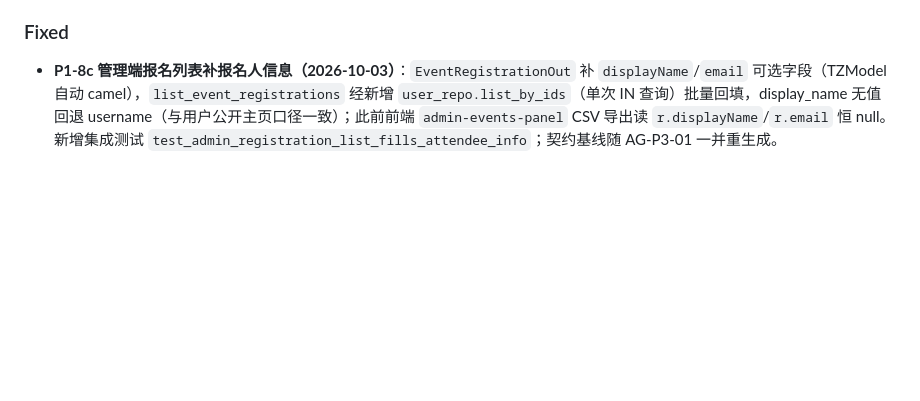
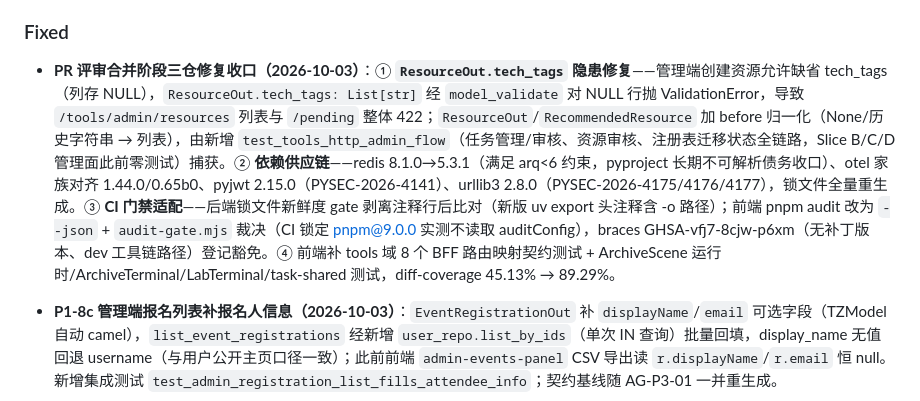
Before and after one commit to 3yearsZhuang/CS-Web-Project, a Markdown page: CHANGELOG.md, the part around the change. Drawn GitHub-style; blank space fills up the shorter version.

Commit message:
chore(root): PR 评审合并收口 —— 子模块指针同步 + CHANGELOG 登记
- 子模块指针：Backend → master(43dd37b，#32/#35/#34 全部合并)；Frontend → main(6251250，#73/#74 已合并)
- CHANGELOG：评审阶段修复（tech_tags 422 / 依赖供应链 / CI 门禁适配 / diff-coverage 补齐）
- 待办状态保持：AG-P3-01 进行中

```diff
--- a/CHANGELOG.md
+++ b/CHANGELOG.md
@@ -47,6 +47,8 @@
 - **Dependabot 版本更新停用，改为仅安全更新（2026-10-04）**：两子仓 `.github/dependabot.yml` 删除（后端 `KashiwagiEri233/CS-Web-Backend` master 直提 `86ac61c`；前端 `3yearsZhuang/CS-Web-Frontend` 分支保护规则要求走 PR，经 [PR #75](https://github.com/3yearsZhuang/CS-Web-Frontend/pull/75) 合并 `da43df2`）——停用每周一 09:00 自动提版本升级 PR 的机制（单仓上限 10 个堆积，且 2026-08-25 批次曾只 bump `pyproject.toml` 未重生成锁文件引发 P0 锁漂移，见 Fixed 2026-09-14 条）。前端仓已开启 Dependabot alerts + security updates（`vulnerability-alerts`/`automated-security-fixes` 均 204）：今后仅当依赖存在已知漏洞才自动提修复 PR。后端仓 alerts 当前为关（404）且当前账号无 admin 权限，security updates 开关须 owner 在 Settings → Code security 手动开启。存量 18 个版本升级 PR（后端 #20–#29、前端 #55–#69）已附说明关闭。
 
 ### Fixed
+
+- **PR 评审合并阶段三仓修复收口（2026-10-03）**：① **`ResourceOut.tech_tags` 隐患修复**——管理端创建资源允许缺省 tech_tags（列存 NULL），`ResourceOut.tech_tags: List[str]` 经 `model_validate` 对 NULL 行抛 ValidationError，导致 `/tools/admin/resources` 列表与 `/pending` 整体 422；`ResourceOut`/`RecommendedResource` 加 before 归一化（None/历史字符串 → 列表），由新增 `test_tools_http_admin_flow`（任务管理/审核、资源审核、注册表迁移状态全链路，Slice B/C/D 管理面此前零测试）捕获。② **依赖供应链**——redis 8.1.0→5.3.1（满足 arq<6 约束，pyproject 长期不可解析债务收口）、otel 家族对齐 1.44.0/0.65b0、pyjwt 2.15.0（PYSEC-2026-4141）、urllib3 2.8.0（PYSEC-2026-4175/4176/4177），锁文件全量重生成。③ **CI 门禁适配**——后端锁文件新鲜度 gate 剥离注释行后比对（新版 uv export 头注释含 -o 路径）；前端 pnpm audit 改为 `--json` + `audit-gate.mjs` 裁决（CI 锁定 pnpm@9.0.0 实测不读取 auditConfig），braces GHSA-vfj7-8cjw-p6xm（无补丁版本、dev 工具链路径）登记豁免。④ 前端补 tools 域 8 个 BFF 路由映射契约测试 + ArchiveScene 运行时/ArchiveTerminal/LabTerminal/task-shared 测试，diff-coverage 45.13% → 89.29%。
 
 - **P1-8c 管理端报名列表补报名人信息（2026-10-03）**：`EventRegistrationOut` 补 `displayName`/`email` 可选字段（TZModel 自动 camel），`list_event_registrations` 经新增 `user_repo.list_by_ids`（单次 IN 查询）批量回填，display_name 无值回退 username（与用户公开主页口径一致）；此前前端 `admin-events-panel` CSV 导出读 `r.displayName`/`r.email` 恒 null。新增集成测试 `test_admin_registration_list_fills_attendee_info`；契约基线随 AG-P3-01 一并重生成。
 
```
